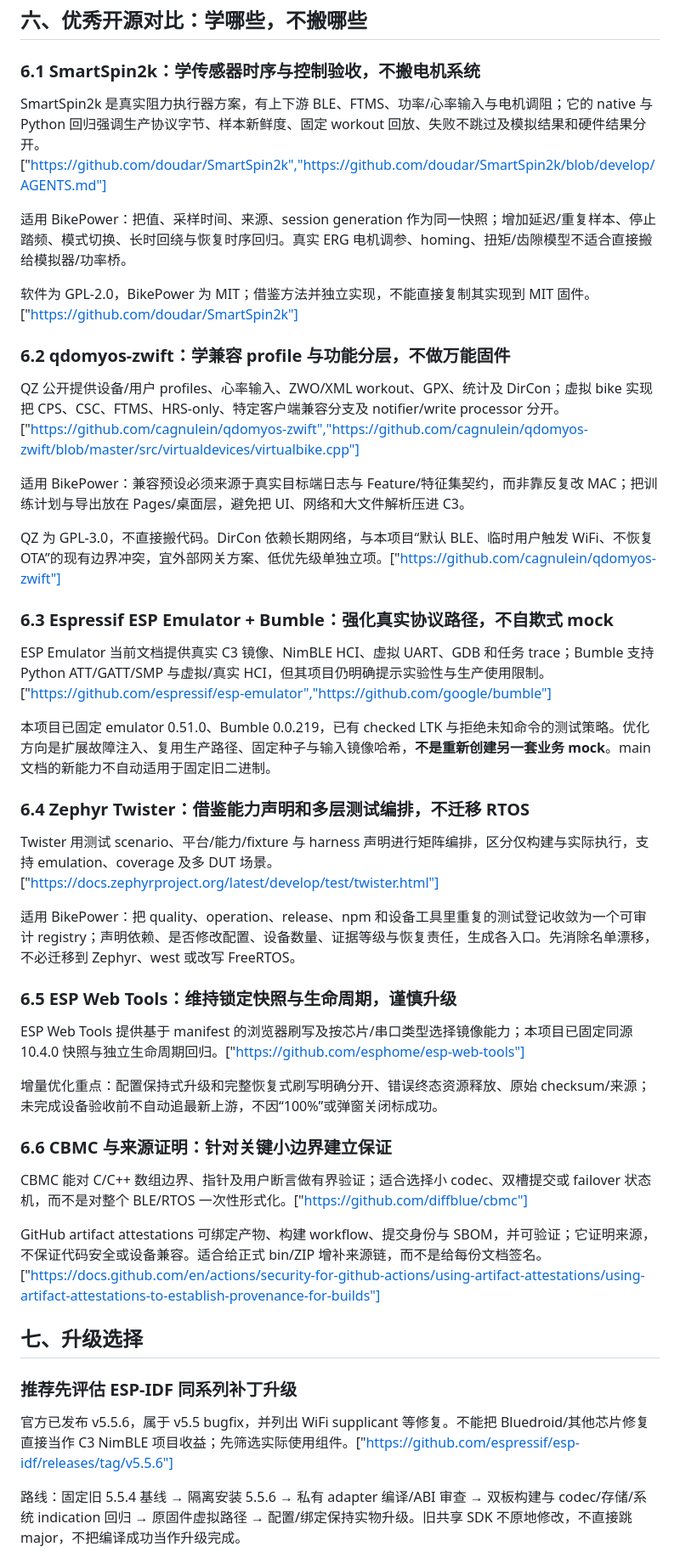
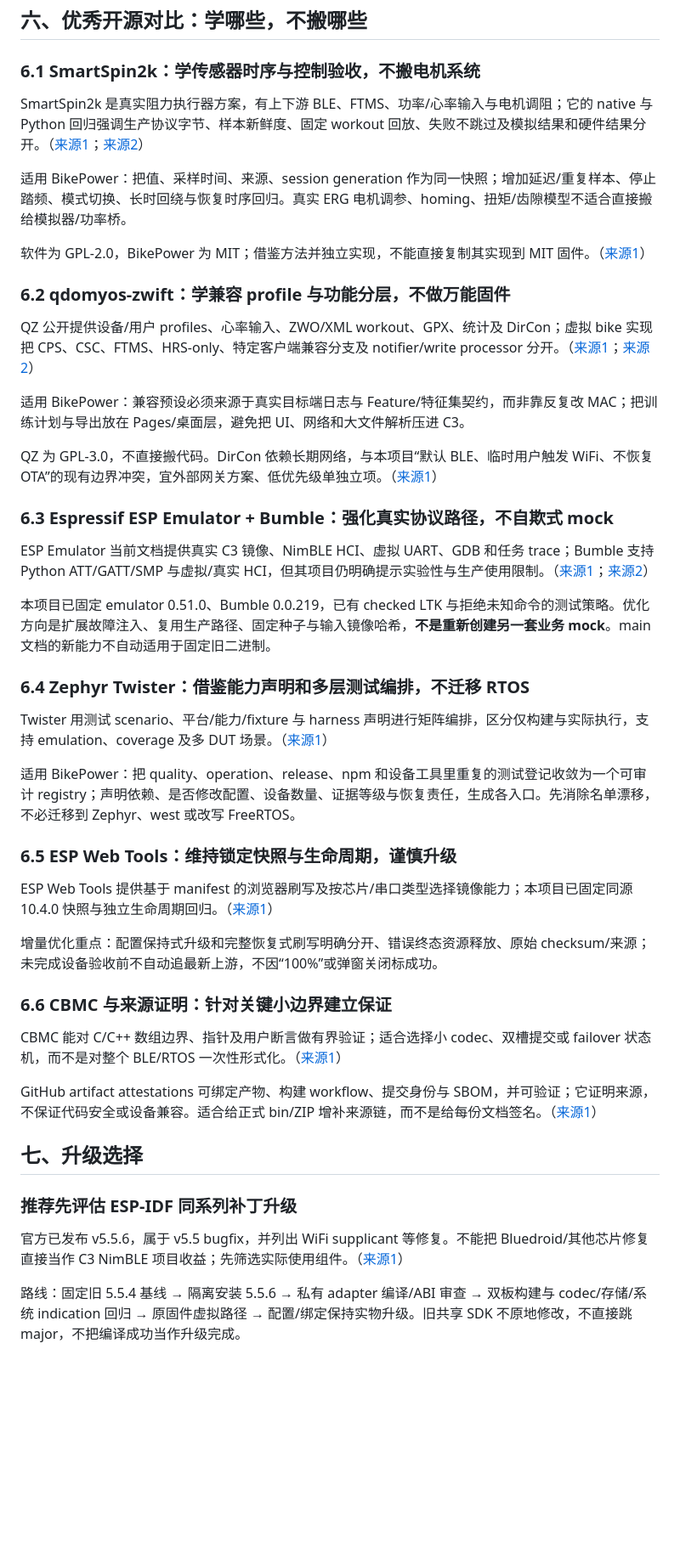
Before and after one commit to MengEn-Ink/bikepower-c, a Markdown page: docs/dev/69-main-hygiene-and-upgrade-review.md, the part around one of its changes. Shown at 85% size. GitHub-like rendering; blank space fills up the shorter version.

Commit message:
docs(review): 统一公开评审的原生来源链接
docs/dev/69-main-hygiene-and-upgrade-review.md：保留全部一手来源映射，转为GitHub原生Markdown链接，避免网页呈现裸JSON。

验证：Markdown链接门禁97份文档0错误，git diff --check通过；未改变评审结论或软件。

```diff
--- a/docs/dev/69-main-hygiene-and-upgrade-review.md
+++ b/docs/dev/69-main-hygiene-and-upgrade-review.md
@@ -102,49 +102,49 @@
 
 ### 6.1 SmartSpin2k：学传感器时序与控制验收，不搬电机系统
 
-SmartSpin2k 是真实阻力执行器方案，有上下游 BLE、FTMS、功率/心率输入与电机调阻；它的 native 与 Python 回归强调生产协议字节、样本新鲜度、固定 workout 回放、失败不跳过及模拟结果和硬件结果分开。<RichMediaReference>["https://github.com/doudar/SmartSpin2k","https://github.com/doudar/SmartSpin2k/blob/develop/AGENTS.md"]</RichMediaReference>
+SmartSpin2k 是真实阻力执行器方案，有上下游 BLE、FTMS、功率/心率输入与电机调阻；它的 native 与 Python 回归强调生产协议字节、样本新鲜度、固定 workout 回放、失败不跳过及模拟结果和硬件结果分开。（[来源1](https://github.com/doudar/SmartSpin2k)；[来源2](https://github.com/doudar/SmartSpin2k/blob/develop/AGENTS.md)）
 
 适用 BikePower：把值、采样时间、来源、session generation 作为同一快照；增加延迟/重复样本、停止踏频、模式切换、长时回绕与恢复时序回归。真实 ERG 电机调参、homing、扭矩/齿隙模型不适合直接搬给模拟器/功率桥。
 
-软件为 GPL-2.0，BikePower 为 MIT；借鉴方法并独立实现，不能直接复制其实现到 MIT 固件。<RichMediaReference>["https://github.com/doudar/SmartSpin2k"]</RichMediaReference>
+软件为 GPL-2.0，BikePower 为 MIT；借鉴方法并独立实现，不能直接复制其实现到 MIT 固件。（[来源1](https://github.com/doudar/SmartSpin2k)）
 
 ### 6.2 qdomyos-zwift：学兼容 profile 与功能分层，不做万能固件
 
-QZ 公开提供设备/用户 profiles、心率输入、ZWO/XML workout、GPX、统计及 DirCon；虚拟 bike 实现把 CPS、CSC、FTMS、HRS-only、特定客户端兼容分支及 notifier/write processor 分开。<RichMediaReference>["https://github.com/cagnulein/qdomyos-zwift","https://github.com/cagnulein/qdomyos-zwift/blob/master/src/virtualdevices/virtualbike.cpp"]</RichMediaReference>
+QZ 公开提供设备/用户 profiles、心率输入、ZWO/XML workout、GPX、统计及 DirCon；虚拟 bike 实现把 CPS、CSC、FTMS、HRS-only、特定客户端兼容分支及 notifier/write processor 分开。（[来源1](https://github.com/cagnulein/qdomyos-zwift)；[来源2](https://github.com/cagnulein/qdomyos-zwift/blob/master/src/virtualdevices/virtualbike.cpp)）
 
 适用 BikePower：兼容预设必须来源于真实目标端日志与 Feature/特征集契约，而非靠反复改 MAC；把训练计划与导出放在 Pages/桌面层，避免把 UI、网络和大文件解析压进 C3。
 
-QZ 为 GPL-3.0，不直接搬代码。DirCon 依赖长期网络，与本项目“默认 BLE、临时用户触发 WiFi、不恢复 OTA”的现有边界冲突，宜外部网关方案、低优先级单独立项。<RichMediaReference>["https://github.com/cagnulein/qdomyos-zwift"]</RichMediaReference>
+QZ 为 GPL-3.0，不直接搬代码。DirCon 依赖长期网络，与本项目“默认 BLE、临时用户触发 WiFi、不恢复 OTA”的现有边界冲突，宜外部网关方案、低优先级单独立项。（[来源1](https://github.com/cagnulein/qdomyos-zwift)）
 
 ### 6.3 Espressif ESP Emulator + Bumble：强化真实协议路径，不自欺式 mock
 
-ESP Emulator 当前文档提供真实 C3 镜像、NimBLE HCI、虚拟 UART、GDB 和任务 trace；Bumble 支持 Python ATT/GATT/SMP 与虚拟/真实 HCI，但其项目仍明确提示实验性与生产使用限制。<RichMediaReference>["https://github.com/espressif/esp-emulator","https://github.com/google/bumble"]</RichMediaReference>
+ESP Emulator 当前文档提供真实 C3 镜像、NimBLE HCI、虚拟 UART、GDB 和任务 trace；Bumble 支持 Python ATT/GATT/SMP 与虚拟/真实 HCI，但其项目仍明确提示实验性与生产使用限制。（[来源1](https://github.com/espressif/esp-emulator)；[来源2](https://github.com/google/bumble)）
 
 本项目已固定 emulator 0.51.0、Bumble 0.0.219，已有 checked LTK 与拒绝未知命令的测试策略。优化方向是扩展故障注入、复用生产路径、固定种子与输入镜像哈希，**不是重新创建另一套业务 mock**。main 文档的新能力不自动适用于固定旧二进制。
 
 ### 6.4 Zephyr Twister：借鉴能力声明和多层测试编排，不迁移 RTOS
 
-Twister 用测试 scenario、平台/能力/fixture 与 harness 声明进行矩阵编排，区分仅构建与实际执行，支持 emulation、coverage 及多 DUT 场景。<RichMediaReference>["https://docs.zephyrproject.org/latest/develop/test/twister.html"]</RichMediaReference>
+Twister 用测试 scenario、平台/能力/fixture 与 harness 声明进行矩阵编排，区分仅构建与实际执行，支持 emulation、coverage 及多 DUT 场景。（[来源1](https://docs.zephyrproject.org/latest/develop/test/twister.html)）
 
 适用 BikePower：把 quality、operation、release、npm 和设备工具里重复的测试登记收敛为一个可审计 registry；声明依赖、是否修改配置、设备数量、证据等级与恢复责任，生成各入口。先消除名单漂移，不必迁移到 Zephyr、west 或改写 FreeRTOS。
 
 ### 6.5 ESP Web Tools：维持锁定快照与生命周期，谨慎升级
 
-ESP Web Tools 提供基于 manifest 的浏览器刷写及按芯片/串口类型选择镜像能力；本项目已固定同源 10.4.0 快照与独立生命周期回归。<RichMediaReference>["https://github.com/esphome/esp-web-tools"]</RichMediaReference>
+ESP Web Tools 提供基于 manifest 的浏览器刷写及按芯片/串口类型选择镜像能力；本项目已固定同源 10.4.0 快照与独立生命周期回归。（[来源1](https://github.com/esphome/esp-web-tools)）
 
 增量优化重点：配置保持式升级和完整恢复式刷写明确分开、错误终态资源释放、原始 checksum/来源；未完成设备验收前不自动追最新上游，不因“100%”或弹窗关闭标成功。
 
 ### 6.6 CBMC 与来源证明：针对关键小边界建立保证
 
-CBMC 能对 C/C++ 数组边界、指针及用户断言做有界验证；适合选择小 codec、双槽提交或 failover 状态机，而不是对整个 BLE/RTOS 一次性形式化。<RichMediaReference>["https://github.com/diffblue/cbmc"]</RichMediaReference>
+CBMC 能对 C/C++ 数组边界、指针及用户断言做有界验证；适合选择小 codec、双槽提交或 failover 状态机，而不是对整个 BLE/RTOS 一次性形式化。（[来源1](https://github.com/diffblue/cbmc)）
 
-GitHub artifact attestations 可绑定产物、构建 workflow、提交身份与 SBOM，并可验证；它证明来源，不保证代码安全或设备兼容。适合给正式 bin/ZIP 增补来源链，而不是给每份文档签名。<RichMediaReference>["https://docs.github.com/en/actions/security-for-github-actions/using-artifact-attestations/using-artifact-attestations-to-establish-provenance-for-builds"]</RichMediaReference>
+GitHub artifact attestations 可绑定产物、构建 workflow、提交身份与 SBOM，并可验证；它证明来源，不保证代码安全或设备兼容。适合给正式 bin/ZIP 增补来源链，而不是给每份文档签名。（[来源1](https://docs.github.com/en/actions/security-for-github-actions/using-artifact-attestations/using-artifact-attestations-to-establish-provenance-for-builds)）
 
 ## 七、升级选择
 
 ### 推荐先评估 ESP-IDF 同系列补丁升级
 
-官方已发布 v5.5.6，属于 v5.5 bugfix，并列出 WiFi supplicant 等修复。不能把 Bluedroid/其他芯片修复直接当作 C3 NimBLE 项目收益；先筛选实际使用组件。<RichMediaReference>["https://github.com/espressif/esp-idf/releases/tag/v5.5.6"]</RichMediaReference>
+官方已发布 v5.5.6，属于 v5.5 bugfix，并列出 WiFi supplicant 等修复。不能把 Bluedroid/其他芯片修复直接当作 C3 NimBLE 项目收益；先筛选实际使用组件。（[来源1](https://github.com/espressif/esp-idf/releases/tag/v5.5.6)）
 
 路线：固定旧 5.5.4 基线 → 隔离安装 5.5.6 → 私有 adapter 编译/ABI 审查 → 双板构建与 codec/存储/系统 indication 回归 → 原固件虚拟路径 → 配置/绑定保持实物升级。旧共享 SDK 不原地修改，不直接跳 major，不把编译成功当作升级完成。
 
```
Also changed, not shown: other parts of docs/dev/69-main-hygiene-and-upgrade-review.md (+3 -3 lines).
